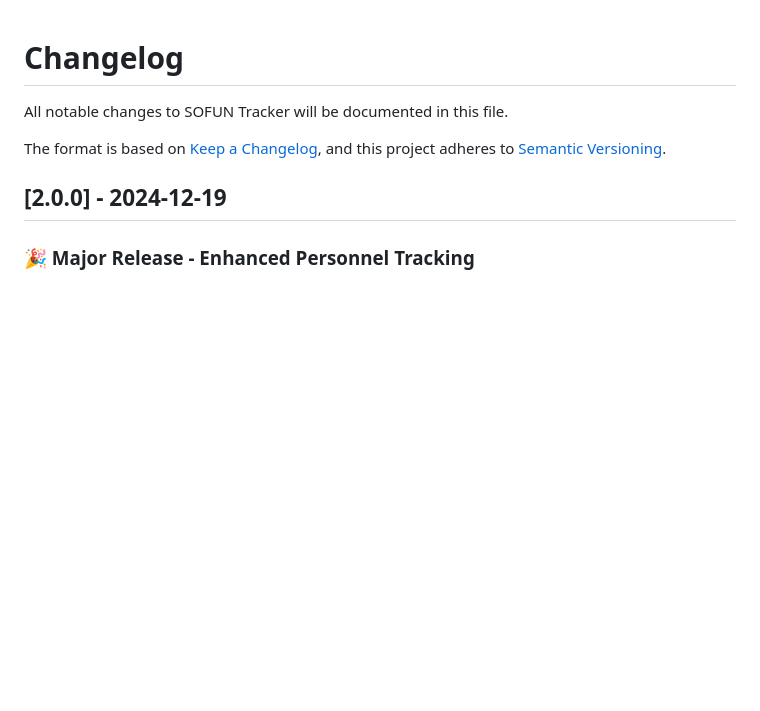
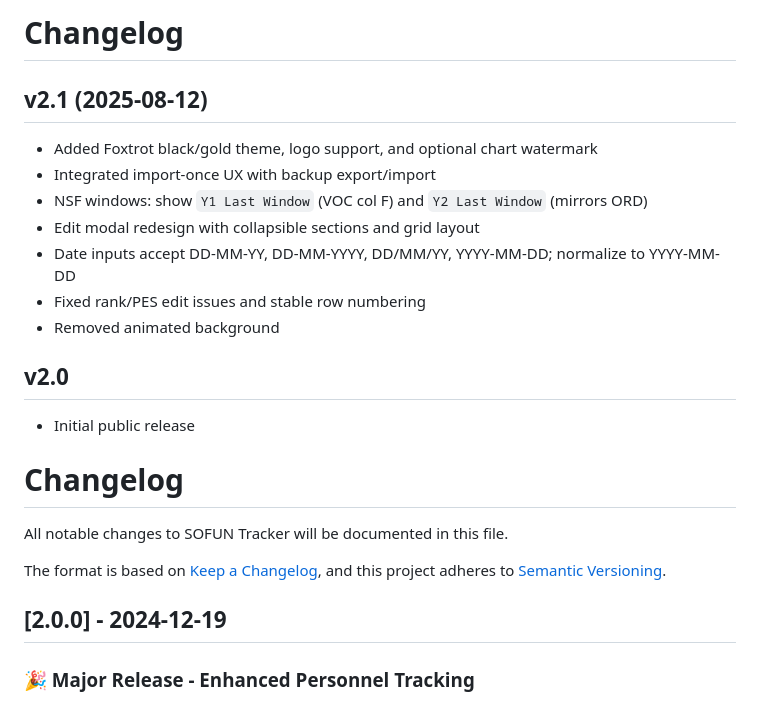
Before and after one commit to Ciderlyy/SOFUN-Tracker, a Markdown page: documentation/CHANGELOG.md, the part around the change. GitHub-like rendering; blank space fills up the shorter version.

```diff
--- a/documentation/CHANGELOG.md
+++ b/documentation/CHANGELOG.md
@@ -1,3 +1,16 @@
+# Changelog
+
+## v2.1 (2025-08-12)
+- Added Foxtrot black/gold theme, logo support, and optional chart watermark
+- Integrated import-once UX with backup export/import
+- NSF windows: show `Y1 Last Window` (VOC col F) and `Y2 Last Window` (mirrors ORD)
+- Edit modal redesign with collapsible sections and grid layout
+- Date inputs accept DD-MM-YY, DD-MM-YYYY, DD/MM/YY, YYYY-MM-DD; normalize to YYYY-MM-DD
+- Fixed rank/PES edit issues and stable row numbering
+- Removed animated background
+
+## v2.0
+- Initial public release
 # Changelog
 
 All notable changes to SOFUN Tracker will be documented in this file.
```
Also changed, not shown: README.md (+10 -7 lines), documentation/USER_GUIDE.md (+4 -3 lines).
